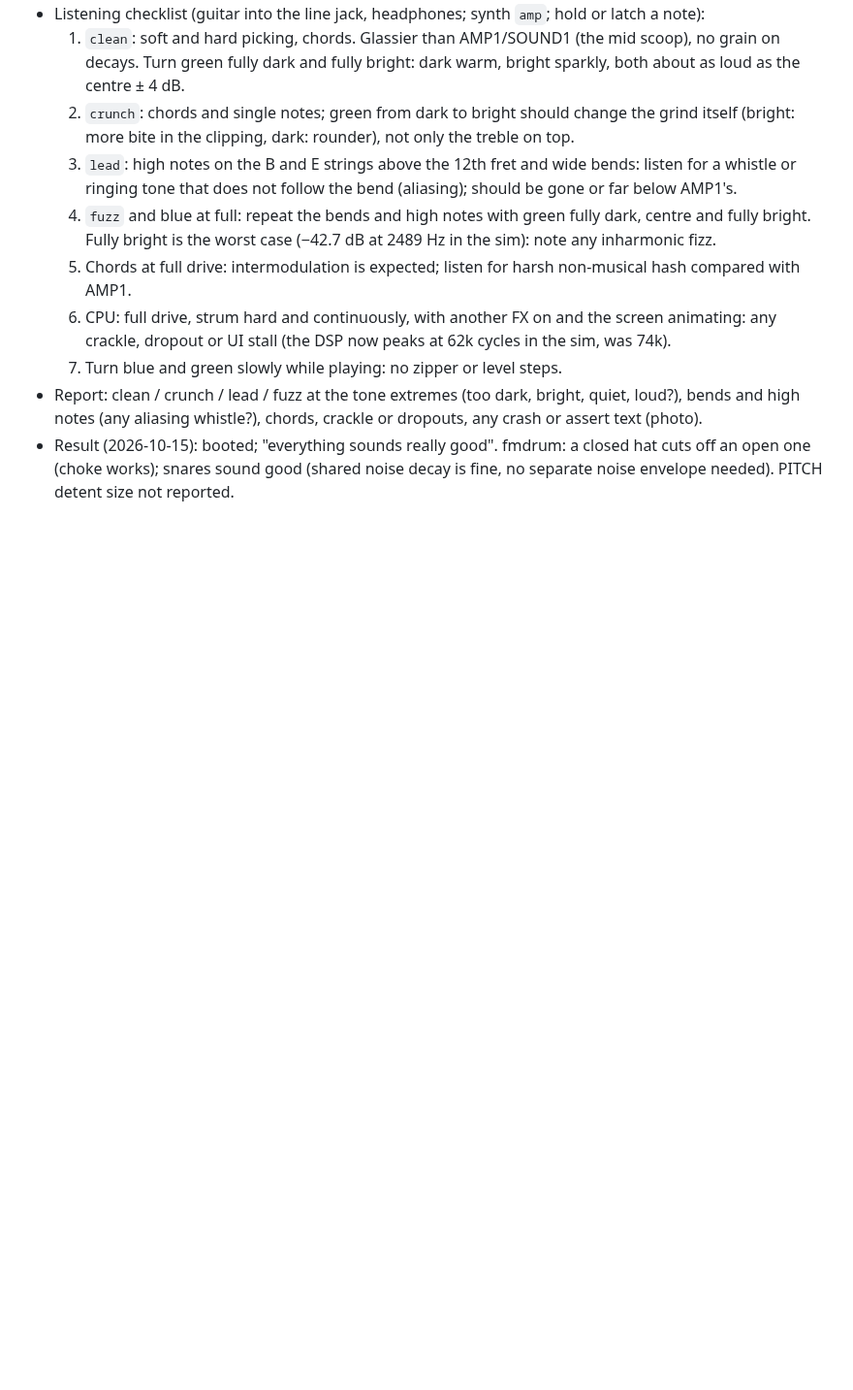
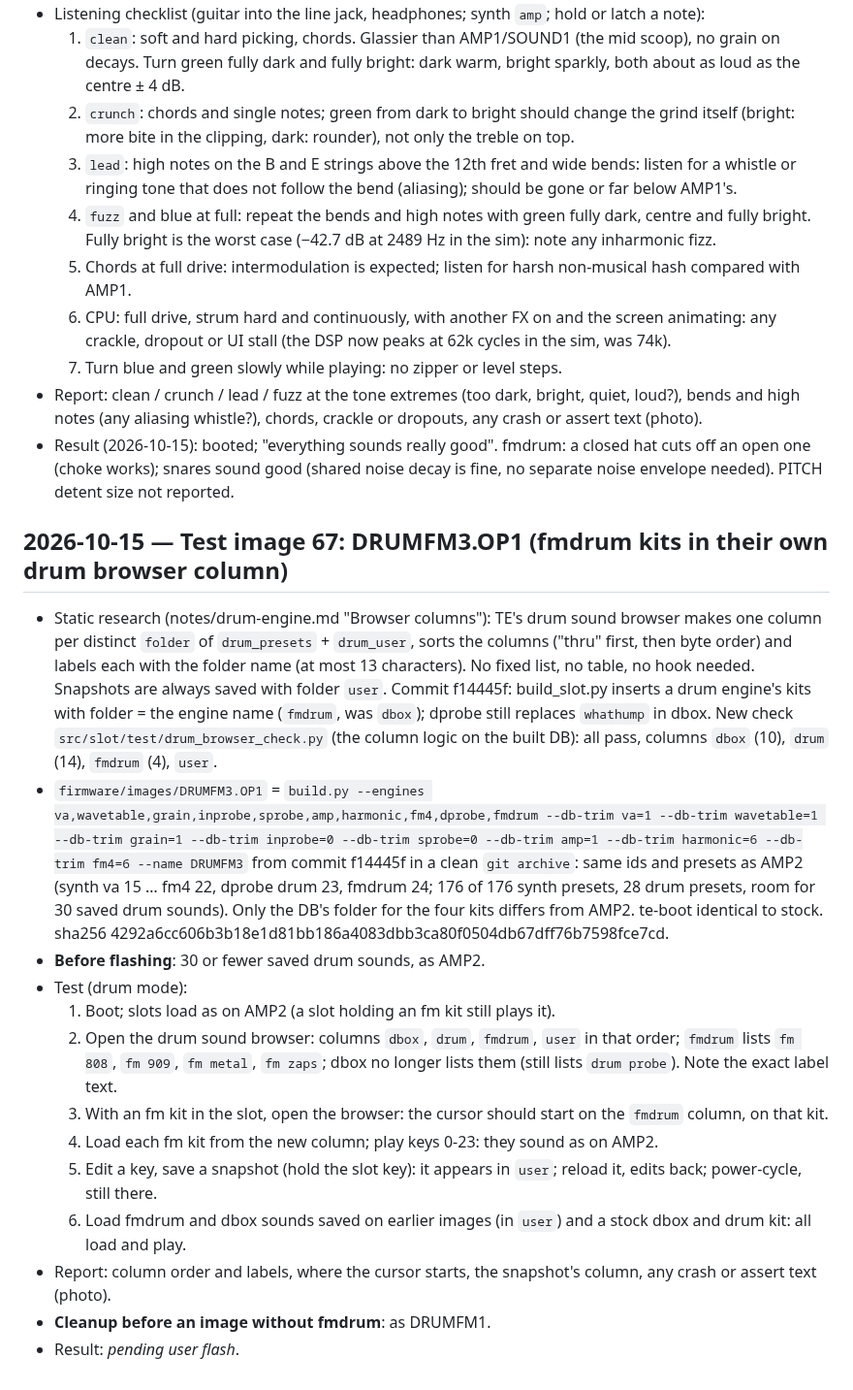
Before and after one commit to wsbuck/op1-overdub, a Markdown page: notes/LOG.md, the part around the change. Shown at 97% size. Drawn GitHub-style; blank space fills up the shorter version.

Commit message:
LOG: test image 67 DRUMFM3 (fmdrum kits in their own drum browser column)

```diff
--- a/notes/LOG.md
+++ b/notes/LOG.md
@@ -911,3 +911,30 @@
 - Result (2026-10-15): booted; "everything sounds really good". fmdrum: a closed hat cuts off an open one (choke
   works); snares sound good (shared noise decay is fine, no separate noise envelope needed). PITCH detent size not
   reported.
+
+## 2026-10-15 — Test image 67: DRUMFM3.OP1 (fmdrum kits in their own drum browser column)
+- Static research (notes/drum-engine.md "Browser columns"): TE's drum sound browser makes one column per distinct
+  `folder` of `drum_presets` + `drum_user`, sorts the columns ("thru" first, then byte order) and labels each with the
+  folder name (at most 13 characters). No fixed list, no table, no hook needed. Snapshots are always saved with folder
+  `user`. Commit f14445f: build_slot.py inserts a drum engine's kits with folder = the engine name (`fmdrum`, was
+  `dbox`); dprobe still replaces `whathump` in dbox. New check `src/slot/test/drum_browser_check.py` (the column logic
+  on the built DB): all pass, columns `dbox` (10), `drum` (14), `fmdrum` (4), `user`.
+- `firmware/images/DRUMFM3.OP1` = `build.py --engines va,wavetable,grain,inprobe,sprobe,amp,harmonic,fm4,dprobe,fmdrum
+  --db-trim va=1 --db-trim wavetable=1 --db-trim grain=1 --db-trim inprobe=0 --db-trim sprobe=0 --db-trim amp=1
+  --db-trim harmonic=6 --db-trim fm4=6 --name DRUMFM3` from commit f14445f in a clean `git archive`: same ids and
+  presets as AMP2 (synth va 15 … fm4 22, dprobe drum 23, fmdrum 24; 176 of 176 synth presets, 28 drum presets, room
+  for 30 saved drum sounds). Only the DB's folder for the four kits differs from AMP2. te-boot identical to stock.
+  sha256 4292a6cc606b3b18e1d81bb186a4083dbb3ca80f0504db67dff76b7598fce7cd.
+- **Before flashing**: 30 or fewer saved drum sounds, as AMP2.
+- Test (drum mode):
+  1. Boot; slots load as on AMP2 (a slot holding an fm kit still plays it).
+  2. Open the drum sound browser: columns `dbox`, `drum`, `fmdrum`, `user` in that order; `fmdrum` lists `fm 808`,
+     `fm 909`, `fm metal`, `fm zaps`; dbox no longer lists them (still lists `drum probe`). Note the exact label text.
+  3. With an fm kit in the slot, open the browser: the cursor should start on the `fmdrum` column, on that kit.
+  4. Load each fm kit from the new column; play keys 0-23: they sound as on AMP2.
+  5. Edit a key, save a snapshot (hold the slot key): it appears in `user`; reload it, edits back; power-cycle, still
+     there.
+  6. Load fmdrum and dbox sounds saved on earlier images (in `user`) and a stock dbox and drum kit: all load and play.
+- Report: column order and labels, where the cursor starts, the snapshot's column, any crash or assert text (photo).
+- **Cleanup before an image without fmdrum**: as DRUMFM1.
+- Result: _pending user flash_.
```
